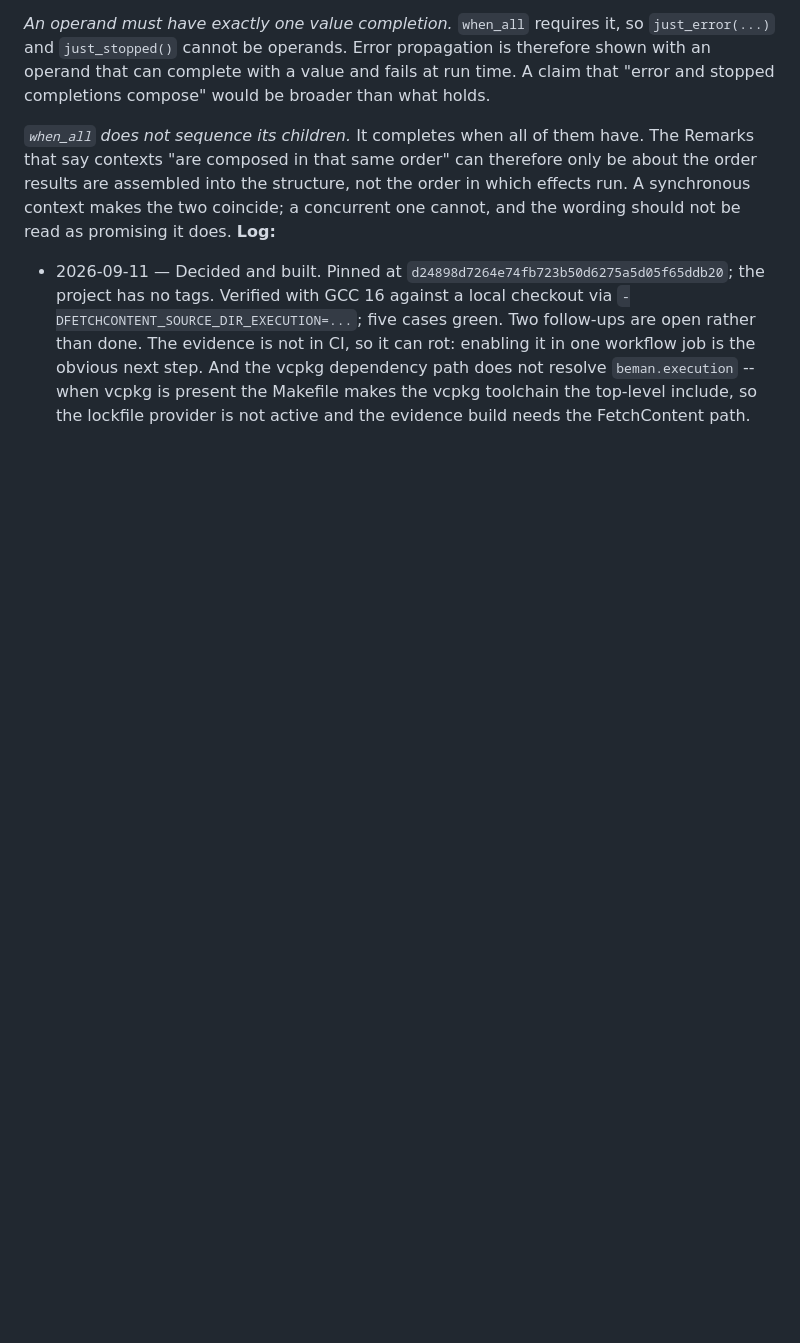
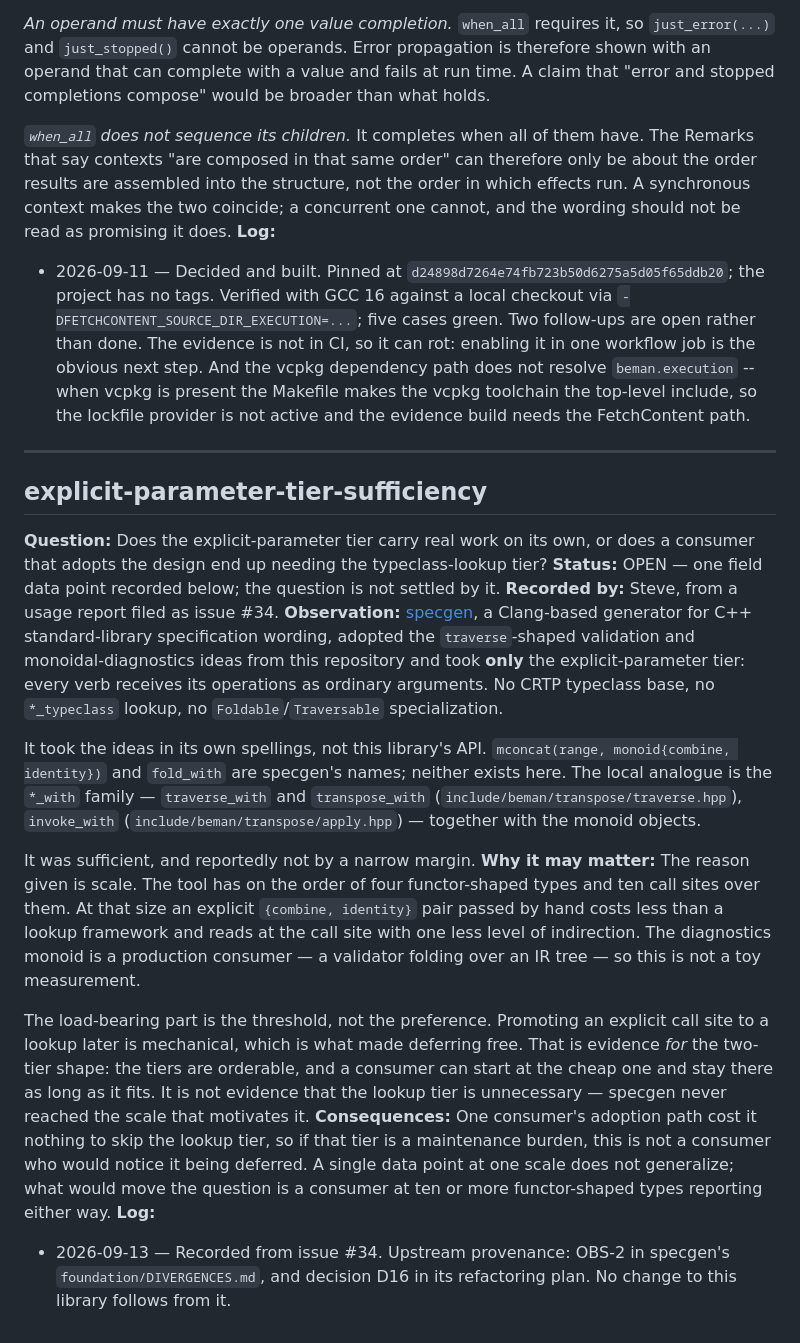
Before and after one commit to steve-downey/transpose, a Markdown page: docs/decisions.md, the part around the change. GitHub-like rendering; blank space fills up the shorter version.

Commit message:
Record the specgen usage report on the explicit-parameter tier
A downstream consumer took the traverse-shaped validation and monoidal
diagnostics ideas and used only the explicit-parameter tier -- no CRTP
base, no *_typeclass lookup -- and reported it sufficient at roughly four
functor-shaped types and ten call sites.

Logged as an OPEN question rather than a decision, because one data point
at one scale does not settle whether the lookup tier is load-bearing. The
entry is explicit that mconcat and fold_with are specgen's spellings and
do not exist here; the local analogue is the *_with family plus the monoid
objects.

Closes #34

```diff
--- a/docs/decisions.md
+++ b/docs/decisions.md
@@ -1916,3 +1916,50 @@ promising it does.
   present the Makefile makes the vcpkg toolchain the top-level include, so
   the lockfile provider is not active and the evidence build needs the
   FetchContent path.
+
+---
+
+## explicit-parameter-tier-sufficiency
+
+**Question:** Does the explicit-parameter tier carry real work on its own, or
+does a consumer that adopts the design end up needing the typeclass-lookup
+tier?
+**Status:** OPEN — one field data point recorded below; the question is not
+settled by it.
+**Recorded by:** Steve, from a usage report filed as issue #34.
+**Observation:** [specgen](https://github.com/steve-downey/specgen), a
+Clang-based generator for C++ standard-library specification wording, adopted
+the `traverse`-shaped validation and monoidal-diagnostics ideas from this
+repository and took **only** the explicit-parameter tier: every verb receives
+its operations as ordinary arguments. No CRTP typeclass base, no
+`*_typeclass` lookup, no `Foldable`/`Traversable` specialization.
+
+It took the ideas in its own spellings, not this library's API. `mconcat(range,
+monoid{combine, identity})` and `fold_with` are specgen's names; neither
+exists here. The local analogue is the `*_with` family — `traverse_with` and
+`transpose_with` (`include/beman/transpose/traverse.hpp`), `invoke_with`
+(`include/beman/transpose/apply.hpp`) — together with the monoid objects.
+
+It was sufficient, and reportedly not by a narrow margin.
+**Why it may matter:** The reason given is scale. The tool has on the order of
+four functor-shaped types and ten call sites over them. At that size an
+explicit `{combine, identity}` pair passed by hand costs less than a lookup
+framework and reads at the call site with one less level of indirection. The
+diagnostics monoid is a production consumer — a validator folding over an IR
+tree — so this is not a toy measurement.
+
+The load-bearing part is the threshold, not the preference. Promoting an
+explicit call site to a lookup later is mechanical, which is what made
+deferring free. That is evidence *for* the two-tier shape: the tiers are
+orderable, and a consumer can start at the cheap one and stay there as long as
+it fits. It is not evidence that the lookup tier is unnecessary — specgen
+never reached the scale that motivates it.
+**Consequences:** One consumer's adoption path cost it nothing to skip the
+lookup tier, so if that tier is a maintenance burden, this is not a consumer
+who would notice it being deferred. A single data point at one scale does not
+generalize; what would move the question is a consumer at ten or more
+functor-shaped types reporting either way.
+**Log:**
+- 2026-09-13 — Recorded from issue #34. Upstream provenance: OBS-2 in
+  specgen's `foundation/DIVERGENCES.md`, and decision D16 in its refactoring
+  plan. No change to this library follows from it.
```
